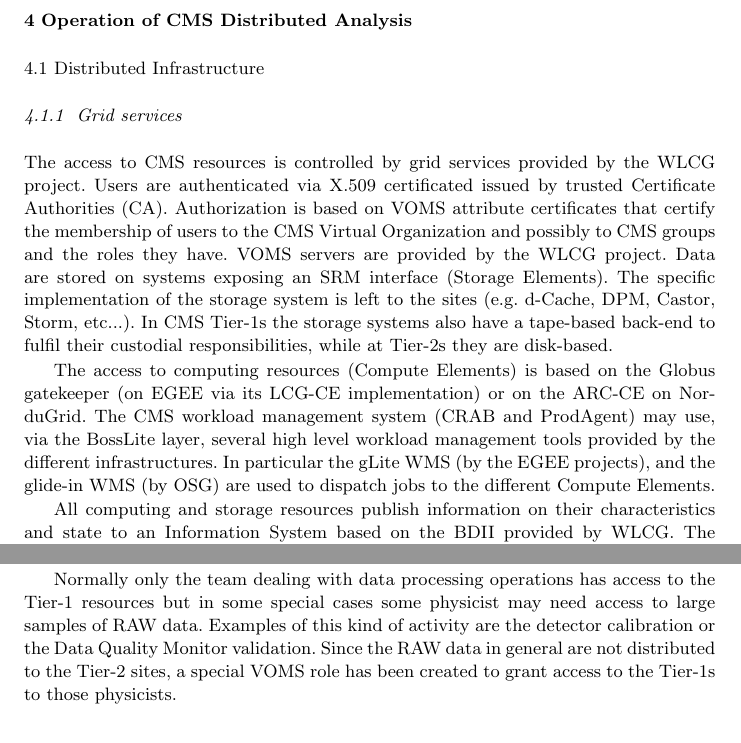
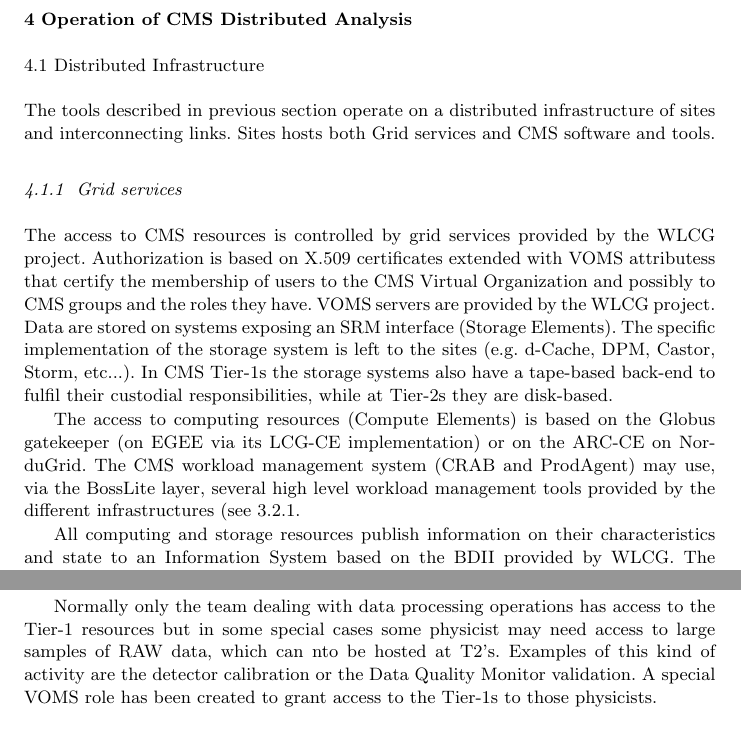
Before and after one commit to afanfani/usercode, a LaTeX paper (JOGC_CMSAnalysis/CMSAnalysis.tex): two parts of pages 9 and 11 of 18 before the commit and two parts of pages 9 and 11 of 19 after it, joined at a grey line, cut so that both start at the same text. Compiled offline with pdfLaTeX.

Commit message:
bit more work on cleanup and references

```diff
--- a/JOGC_CMSAnalysis/CMSAnalysis.tex
+++ b/JOGC_CMSAnalysis/CMSAnalysis.tex
@@ -275,13 +276,17 @@
 \label{sec:4}
 \subsection{Distributed Infrastructure}
 \label{sec:4_1}
+The tools described in previous section operate on a distributed infrastructure
+of sites and interconnecting links. Sites hosts both Grid services and
+CMS software and tools.
 
 \subsubsection{ Grid services }
 \label{sec:4_1_1}
 
 The access to CMS resources is controlled by grid services provided by the WLCG project.
-Users are authenticated via X.509 certificated issued by trusted Certificate Authorities (CA).
-Authorization is based on VOMS attribute certificates that certify the membership of users
+%Users are authenticated via X.509 certificated issued by trusted Certificate Authorities (CA).
+Authorization is based on X.509 certificates extended with VOMS attributess
+that certify the membership of users
 to the CMS Virtual Organization and possibly to CMS groups and the roles they have.
 VOMS servers are provided by the WLCG project.
 Data are stored on systems exposing an SRM interface (Storage Elements).
@@ -293,9 +298,9 @@
 The access to computing resources (Compute Elements) is based on
 the Globus gatekeeper (on EGEE via its LCG-CE implementation) or on the ARC-CE on NorduGrid.
 The CMS workload management system (CRAB and ProdAgent) may use, via the BossLite layer,
-several high level workload management tools provided by the different infrastructures.
-In particular the gLite WMS (by the EGEE projects), and the glide-in WMS (by OSG)
-are used to dispatch jobs to the different Compute Elements.
+several high level workload management tools provided by the different infrastructures
+(see~\ref{sec:CRAB}.
+
 
 All computing and storage resources publish information on their
 characteristics and state to an Information System based
@@ -375,18 +382,27 @@
 \label{sec:4_3}
 \subsubsection{ Organized Analysis Activities }
 \label{sec:4_3_1}
-In order to optimize the processing chain, CMS performs as many processing steps as possible in an organized way.
+In order to optimize the processing chain, CMS performs as many processing
+steps as possible in an organized way.
 Besides the re-processing %that is performed by the Data Operation team
-on the RAW data when improved reconstruction algorithms are available, a standard set of analysis passes is agreed with the physics groups and is performed promptly at the Tier-1 sites
+on the RAW data when improved reconstruction algorithms are available,
+a standard set of analysis passes is agreed with the physics groups
+and is performed promptly at the Tier-1 sites
 %by the CMS Data Operations team
 as the data arrive from the Tier-0 (or Tier-2 in case of simulated data).
-This step, known as skimming, performs data reduction both in terms of event size and number of events.
-The samples produced in this way are made available to the CMS physicists at the Tier-2s. % together with the AOD.
+This step, known as skimming, performs data reduction both
+in terms of event size and number of events.
+The samples produced in this way are made available
+to the CMS physicists at the Tier-2s. % together with the AOD.
 
-Normally only the team dealing with data processing operations %CMS Data Operations team
+Normally only the team dealing with data processing operations
 has access to the Tier-1 resources but in some special cases
-some physicist may need access to large samples of RAW data. Examples of this kind of activity are the detector
-calibration or the Data Quality Monitor validation. Since the RAW data in general are not distributed to the Tier-2 sites, a special VOMS role has been created to grant access to the Tier-1s to those physicists.
+some physicist may need access to large samples of RAW data,
+which can nto be hosted at T2's.
+Examples of this kind of activity are the detector
+calibration or the Data Quality Monitor validation.
+A special VOMS role has been created to grant access
+to the Tier-1s to those physicists.
 
 \subsubsection{Groups}
 \label{sec:4_3_2}
```
Also changed, not shown: JOGC_CMSAnalysis/CMSAnalysis.tex (5 more changed lines).
